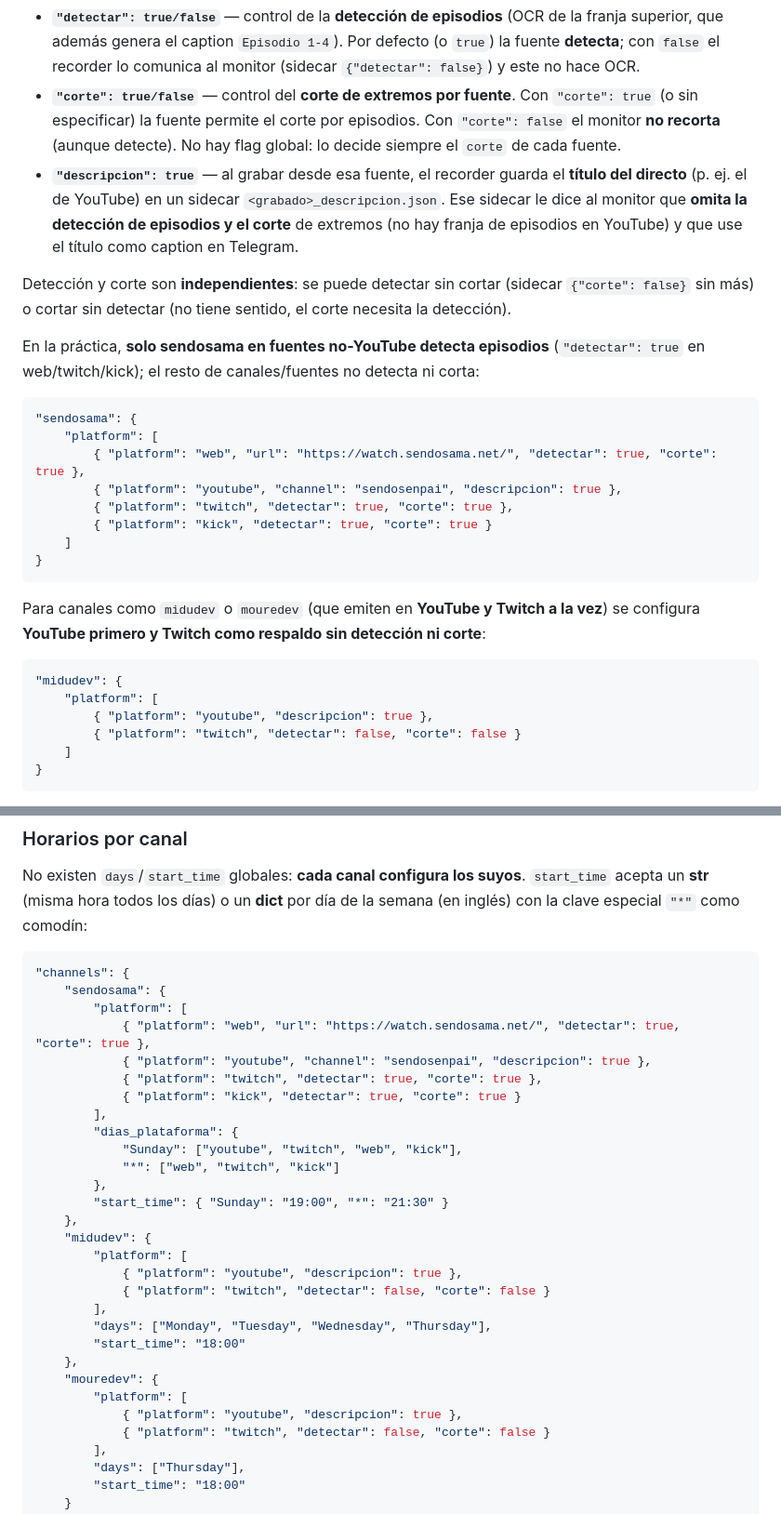
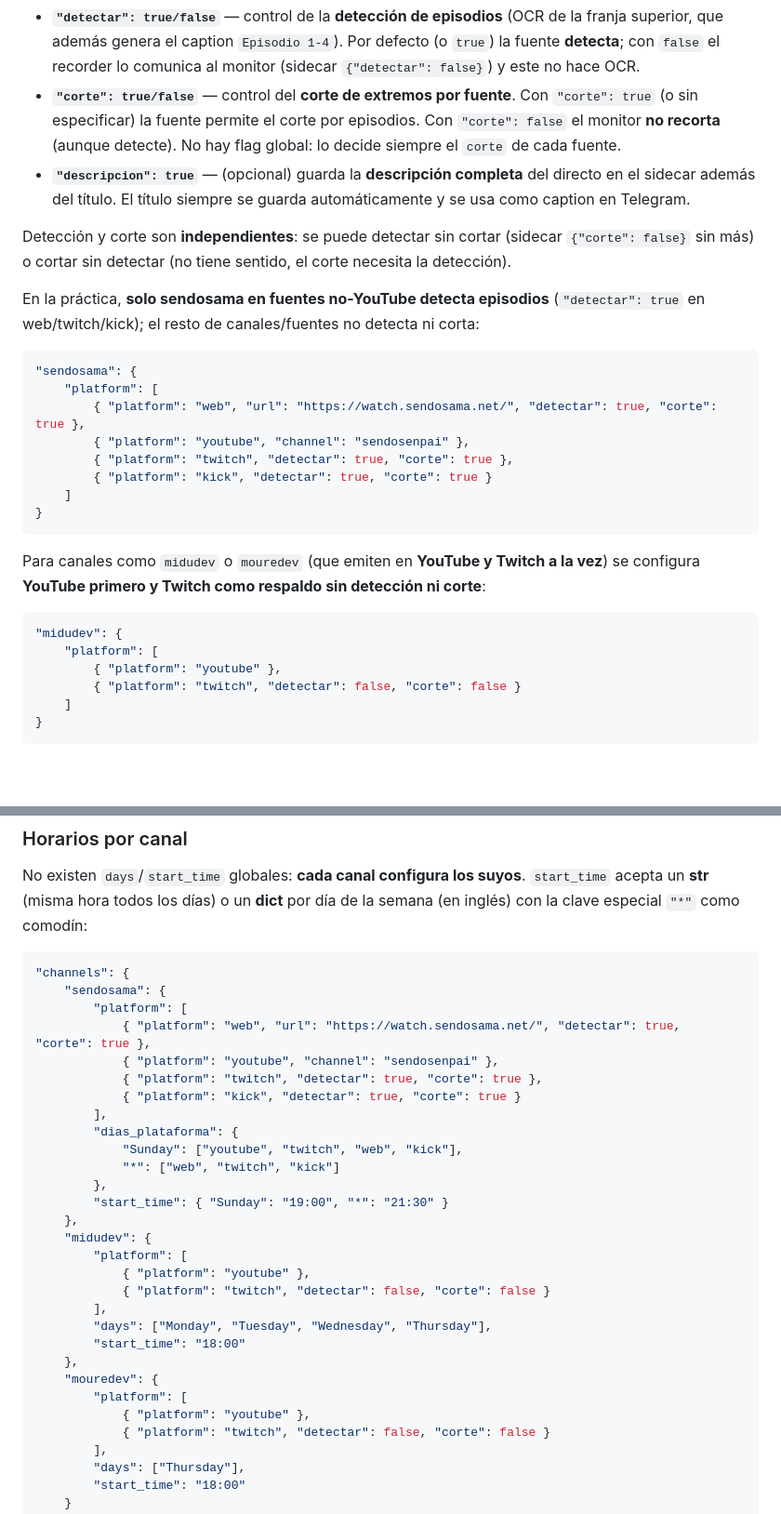
Before and after one commit to jorbencas/devjobs, a Markdown page: TwitchRecorder/README.md, 2 parts joined by grey strips. Shown at 93% size. GitHub-like rendering; blank space fills up the shorter version.

Commit message:
docs: actualizar documentación - titulo siempre se guarda
- TwitchRecorder/README.md: explicar que titulo se guarda siempre
- README.md: eliminar descripcion: true de config examples
- Config examples actualizados (sin descripcion: true en YouTube)

````diff
--- a/TwitchRecorder/README.md
+++ b/TwitchRecorder/README.md
@@ -185,11 +184,9 @@ Cada fuente puede llevar estas marcas opcionales (todas independientes):
   `"corte": true` (o sin especificar) la fuente permite el corte por episodios.
   Con `"corte": false` el monitor **no recorta** (aunque detecte). No hay flag
   global: lo decide siempre el `corte` de cada fuente.
-- **`"descripcion": true`** — al grabar desde esa fuente, el recorder guarda el
-  **título del directo** (p. ej. el de YouTube) en un sidecar
-  `<grabado>_descripcion.json`. Ese sidecar le dice al monitor que **omita la
-  detección de episodios y el corte** de extremos (no hay franja de episodios
-  en YouTube) y que use el título como caption en Telegram.
+- **`"descripcion": true`** — (opcional) guarda la **descripción completa** del
+  directo en el sidecar además del título. El título siempre se guarda
+  automáticamente y se usa como caption en Telegram.
 
 Detección y corte son **independientes**: se puede detectar sin cortar (sidecar
 `{"corte": false}` sin más) o cortar sin detectar (no tiene sentido, el corte
@@ -203,7 +200,7 @@ ni corta:
 "sendosama": {
     "platform": [
         { "platform": "web", "url": "https://watch.sendosama.net/", "detectar": true, "corte": true },
-        { "platform": "youtube", "channel": "sendosenpai", "descripcion": true },
+        { "platform": "youtube", "channel": "sendosenpai" },
         { "platform": "twitch", "detectar": true, "corte": true },
         { "platform": "kick", "detectar": true, "corte": true }
     ]
@@ -217,7 +214,7 @@ corte**:
 ```json
 "midudev": {
     "platform": [
-        { "platform": "youtube", "descripcion": true },
+        { "platform": "youtube" },
         { "platform": "twitch", "detectar": false, "corte": false }
     ]
 }
@@ -276,7 +273,7 @@ la semana (en inglés) con la clave especial `"*"` como comodín:
     "sendosama": {
         "platform": [
             { "platform": "web", "url": "https://watch.sendosama.net/", "detectar": true, "corte": true },
-            { "platform": "youtube", "channel": "sendosenpai", "descripcion": true },
+            { "platform": "youtube", "channel": "sendosenpai" },
             { "platform": "twitch", "detectar": true, "corte": true },
             { "platform": "kick", "detectar": true, "corte": true }
         ],
@@ -288,7 +285,7 @@ la semana (en inglés) con la clave especial `"*"` como comodín:
     },
     "midudev": {
         "platform": [
-            { "platform": "youtube", "descripcion": true },
+            { "platform": "youtube" },
             { "platform": "twitch", "detectar": false, "corte": false }
         ],
         "days": ["Monday", "Tuesday", "Wednesday", "Thursday"],
@@ -296,7 +293,7 @@ la semana (en inglés) con la clave especial `"*"` como comodín:
     },
     "mouredev": {
         "platform": [
-            { "platform": "youtube", "descripcion": true },
+            { "platform": "youtube" },
             { "platform": "twitch", "detectar": false, "corte": false }
         ],
         "days": ["Thursday"],
````
Also changed, not shown: other parts of TwitchRecorder/README.md (+3 -4 lines), README.md (+1 -1 lines).
